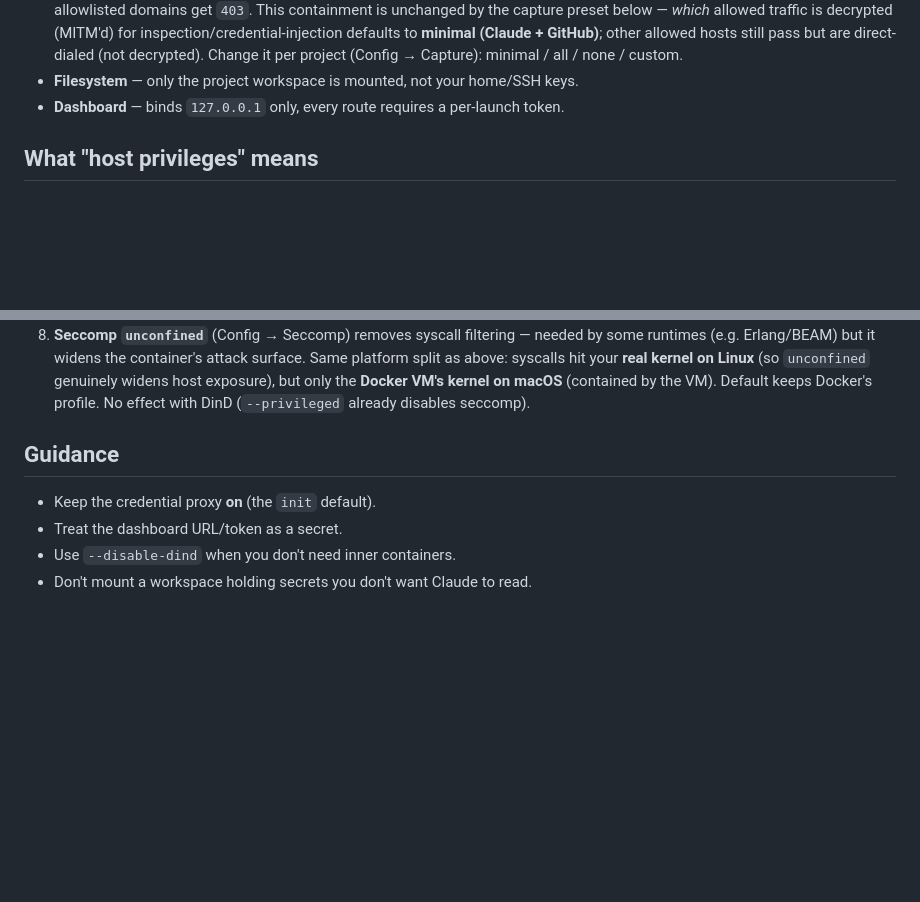
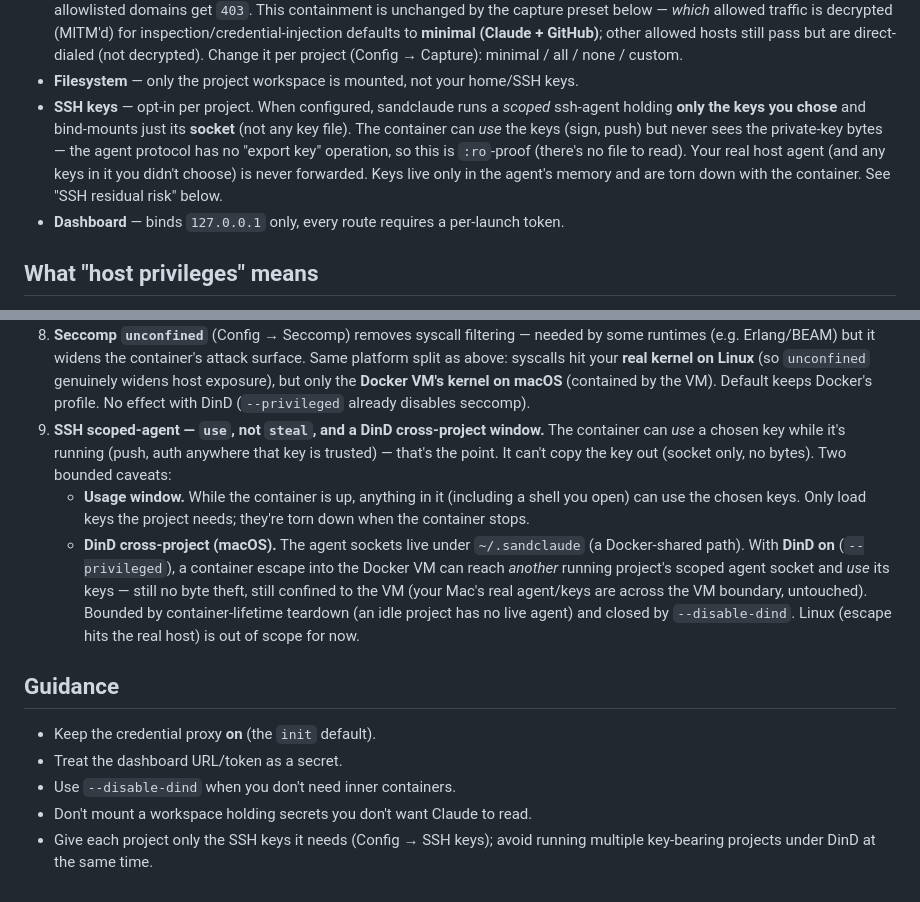
Before and after one commit to scoutapp/corral, a Markdown page: docs/security.md, 2 parts joined by grey strips. GitHub-like rendering; blank space fills up the shorter version.

Commit message:
docs(security): SSH scoped-agent — protected properties + residual risk (#106)
Document the ssh feature's guarantees (scoped keys, socket-only signing oracle,
no byte leak, real agent never forwarded, container-lifetime teardown) under
Protected, and the bounded residual risks (usage window while running; DinD
cross-project VM leak on macOS — use not steal, confined to the VM, closed by
--disable-dind). Add guidance to scope keys per project and avoid concurrent
key-bearing DinD projects.

Co-authored-by: Claude Opus 4.8 (1M context) <noreply@anthropic.com>

```diff
--- a/docs/security.md
+++ b/docs/security.md
@@ -20,6 +20,13 @@ Here's what that boundary does and doesn't cover.
   (Claude + GitHub)**; other allowed hosts still pass but are direct-dialed (not
   decrypted). Change it per project (Config → Capture): minimal / all / none / custom.
 - **Filesystem** — only the project workspace is mounted, not your home/SSH keys.
+- **SSH keys** — opt-in per project. When configured, sandclaude runs a *scoped*
+  ssh-agent holding **only the keys you chose** and bind-mounts just its **socket**
+  (not any key file). The container can *use* the keys (sign, push) but never sees
+  the private-key bytes — the agent protocol has no "export key" operation, so
+  this is `:ro`-proof (there's no file to read). Your real host agent (and any
+  keys in it you didn't choose) is never forwarded. Keys live only in the agent's
+  memory and are torn down with the container. See "SSH residual risk" below.
 - **Dashboard** — binds `127.0.0.1` only, every route requires a per-launch token.
 
 ## What "host privileges" means
@@ -83,6 +90,20 @@ risks. The chat panel is read-only by default.)
    Linux** (so `unconfined` genuinely widens host exposure), but only the **Docker
    VM's kernel on macOS** (contained by the VM). Default keeps Docker's profile.
    No effect with DinD (`--privileged` already disables seccomp).
+9. **SSH scoped-agent — `use`, not `steal`, and a DinD cross-project window.**
+   The container can *use* a chosen key while it's running (push, auth anywhere
+   that key is trusted) — that's the point. It can't copy the key out (socket
+   only, no bytes). Two bounded caveats:
+   - **Usage window.** While the container is up, anything in it (including a shell
+     you open) can use the chosen keys. Only load keys the project needs; they're
+     torn down when the container stops.
+   - **DinD cross-project (macOS).** The agent sockets live under `~/.sandclaude`
+     (a Docker-shared path). With **DinD on** (`--privileged`), a container escape
+     into the Docker VM can reach *another* running project's scoped agent socket
+     and *use* its keys — still no byte theft, still confined to the VM (your Mac's
+     real agent/keys are across the VM boundary, untouched). Bounded by
+     container-lifetime teardown (an idle project has no live agent) and closed by
+     `--disable-dind`. Linux (escape hits the real host) is out of scope for now.
 
 ## Guidance
 
@@ -90,3 +111,5 @@ risks. The chat panel is read-only by default.)
 - Treat the dashboard URL/token as a secret.
 - Use `--disable-dind` when you don't need inner containers.
 - Don't mount a workspace holding secrets you don't want Claude to read.
+- Give each project only the SSH keys it needs (Config → SSH keys); avoid running
+  multiple key-bearing projects under DinD at the same time.
```
